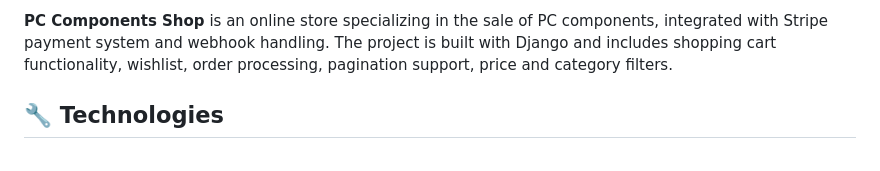
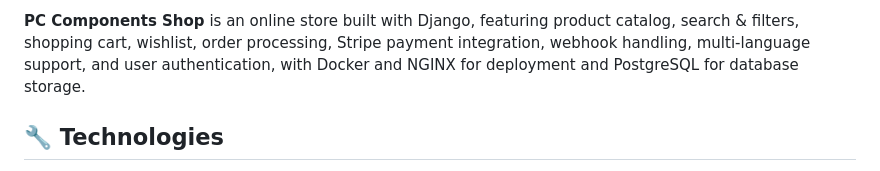
Before and after one commit to Danya-Oleksuk/pc-components-shop, a Markdown page: README.md, the part around one of its changes. Rendered like a GitHub page.

```diff
--- a/README.md
+++ b/README.md
@@ -3,5 +3,5 @@
 
-**PC Components Shop** is an online store specializing in the sale of PC components, integrated with Stripe payment system and webhook handling. The project is built with Django and includes shopping cart functionality, wishlist, order processing, pagination support, price and category filters.
+**PC Components Shop** is an online store built with Django, featuring product catalog, search & filters, shopping cart, wishlist, order processing, Stripe payment integration, webhook handling, multi-language support, and user authentication, with Docker and NGINX for deployment and PostgreSQL for database storage.
 
 ## 🔧 Technologies
 
```
Also changed, not shown: other parts of README.md (+1 -1 lines).
